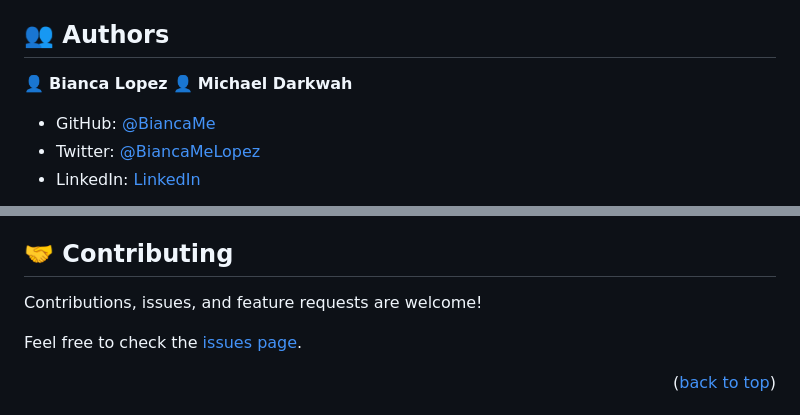
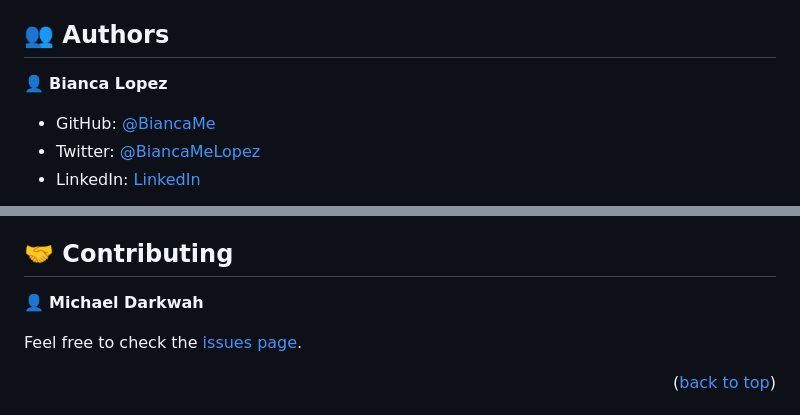
Before and after one commit to BiancaMe/ToDoProject, a Markdown page: README.md, 2 parts joined by grey strips. Drawn GitHub-style.

```diff
--- a/README.md
+++ b/README.md
@@ -112,7 +112,6 @@ To run the project, double click on the index to open it in the browser.
 ## 👥 Authors <a name="authors"></a>
 
 👤 **Bianca Lopez**
-👤 **Michael Darkwah**
 
 - GitHub: [@BiancaMe](https://github.com/BiancaMe)
 - Twitter: [@BiancaMeLopez](https://twitter.com/BiancaMeLopez)
@@ -133,7 +132,7 @@ To run the project, double click on the index to open it in the browser.
 
 ## 🤝 Contributing <a name="contributing"></a>
 
-Contributions, issues, and feature requests are welcome!
+👤 **Michael Darkwah**
 
 Feel free to check the [issues page](../../issues/).
 
```
